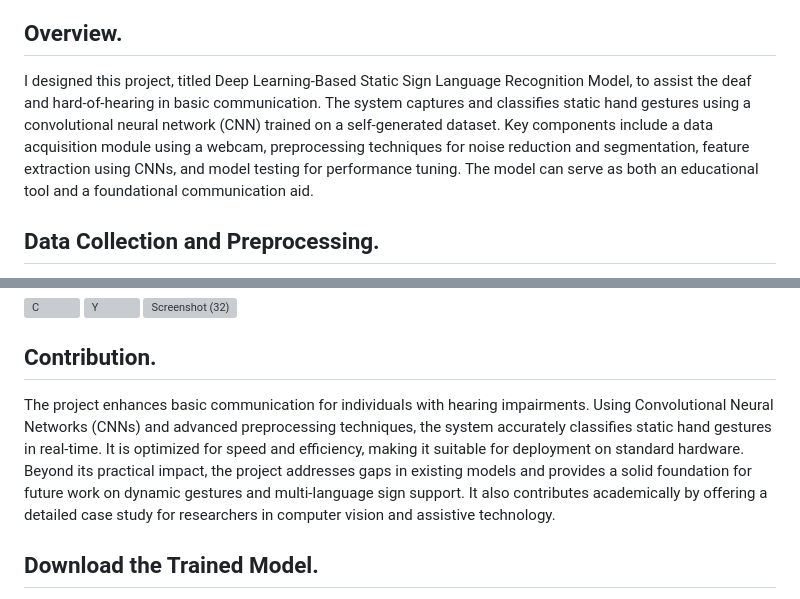
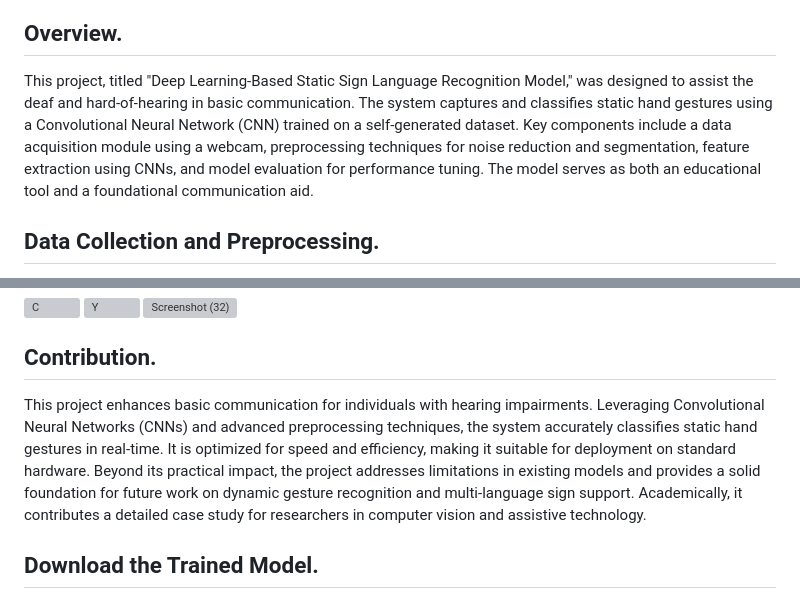
Before and after one commit to Oluwamuyiwa01/Development-of-a-Deep-Learning-Based-Static-Sign-Language-Recognition-Model, a Markdown page: README.md, 2 parts joined by grey strips. GitHub-like rendering; grey boxes are pictures that could not be loaded.

```diff
--- a/README.md
+++ b/README.md
@@ -3,7 +3,7 @@ This project presents a Convolutional Neural Network (CNN) developed for recogni
 
 ## Overview.
 
-I designed this project, titled Deep Learning-Based Static Sign Language Recognition Model, to assist the deaf and hard-of-hearing in basic communication. The system captures and classifies static hand gestures using a convolutional neural network (CNN) trained on a self-generated dataset. Key components include a data acquisition module using a webcam, preprocessing techniques for noise reduction and segmentation, feature extraction using CNNs, and model testing for performance tuning. The model can serve as both an educational tool and a foundational communication aid.
+This project, titled "Deep Learning-Based Static Sign Language Recognition Model," was designed to assist the deaf and hard-of-hearing in basic communication. The system captures and classifies static hand gestures using a Convolutional Neural Network (CNN) trained on a self-generated dataset. Key components include a data acquisition module using a webcam, preprocessing techniques for noise reduction and segmentation, feature extraction using CNNs, and model evaluation for performance tuning. The model serves as both an educational tool and a foundational communication aid.
 ## Data Collection and Preprocessing.
 * Type: Image dataset of static hand signs.
 * Number of classes: 12.
@@ -37,7 +37,8 @@ To access the dataset I used in this project, please request permission via this
 
 ## Contribution.
 
-The project enhances basic communication for individuals with hearing impairments. Using Convolutional Neural Networks (CNNs) and advanced preprocessing techniques, the system accurately classifies static hand gestures in real-time. It is optimized for speed and efficiency, making it suitable for deployment on standard hardware. Beyond its practical impact, the project addresses gaps in existing models and provides a solid foundation for future work on dynamic gestures and multi-language sign support. It also contributes academically by offering a detailed case study for researchers in computer vision and assistive technology.
+This project enhances basic communication for individuals with hearing impairments. Leveraging Convolutional Neural Networks (CNNs) and advanced preprocessing techniques, the system accurately classifies static hand gestures in real-time. It is optimized for speed and efficiency, making it suitable for deployment on standard hardware. Beyond its practical impact, the project addresses limitations in existing models and provides a solid foundation for future work on dynamic gesture recognition and multi-language sign support. Academically, it contributes a detailed case study for researchers in computer vision and assistive technology.
+
 
 ## Download the Trained Model.
 
```
